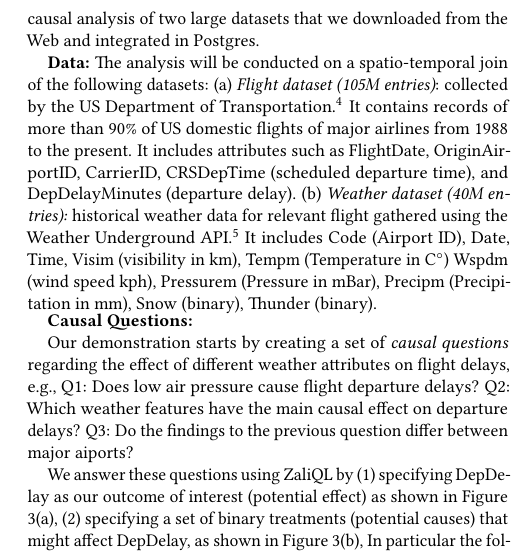
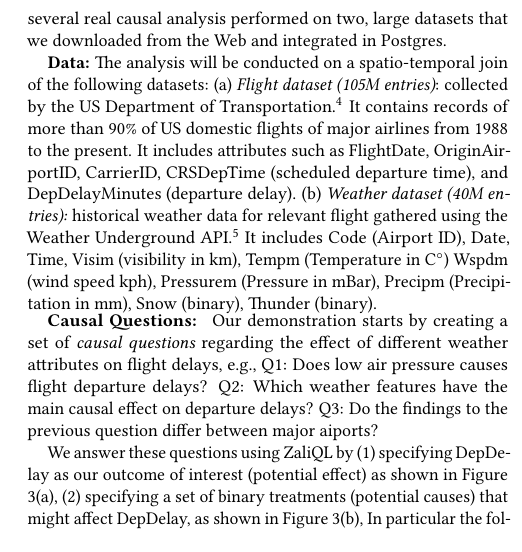
Before and after one commit to CoreyCole/zaliql, a LaTeX paper (paper_sigmod17_demo/paper/paper.tex, which reads paper_sigmod17_demo/paper/details.tex): part of one column of page 2 of 5, cut so that both start at the same text. Compiled offline with pdfLaTeX.

Commit message:
polished

```diff
--- a/paper_sigmod17_demo/paper/details.tex
+++ b/paper_sigmod17_demo/paper/details.tex
@@ -12,7 +12,7 @@ Modern causal analysis is an iterative process, as we illustrate in Fig \ref{fig
 One generates a hypothesis, pre-processes  relevant data with matching (explained below),
   then conducts the causal analysis; most often this needs to be repeated with a new matching
   method, a new hypothesis or  new datasets.
-We demonstrate \GSQL\ by showing causal analysis of two
+We demonstrate \GSQL\ by showing several real causal analysis performed on two,
   large datasets that we downloaded from the Web and integrated in Postgres.
 
 \ignore{
@@ -171,9 +171,8 @@ strategies, \ldots
 \vspace{0.2mm}
   {\bf Causal Questions:} \ignore{
 \dans{corey addressed - We need to formulate these questions using language that can be understood by someone who does not know statistical causal analysis.  For example: Q1: is the low air pressure causing departure delays?  Q2: which weather features have the main causal effect on departure delays?  Q3: Do the findings to the previous question differ between major aiports?(maybe mention the concrete airports here)}}
-
 Our demonstration starts by creating a set of {\em causal questions} regarding the effect of different weather attributes on flight delays, e.g.,
-Q1: Does low air pressure cause flight departure delays?
+Q1: Does low air pressure causes flight departure delays?
 Q2: Which weather features have the main causal effect on departure delays?
 Q3: Do the findings to the previous question differ between major aiports?
 
```
